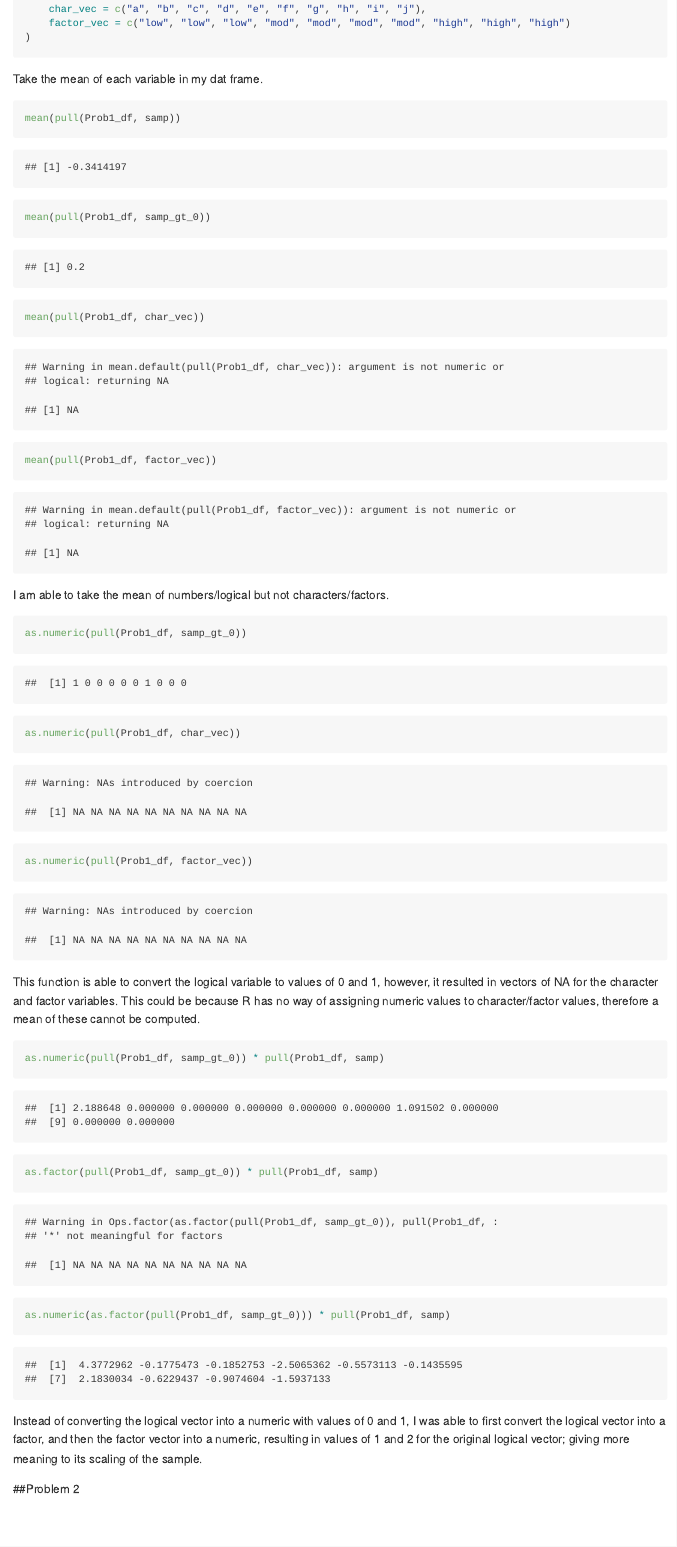
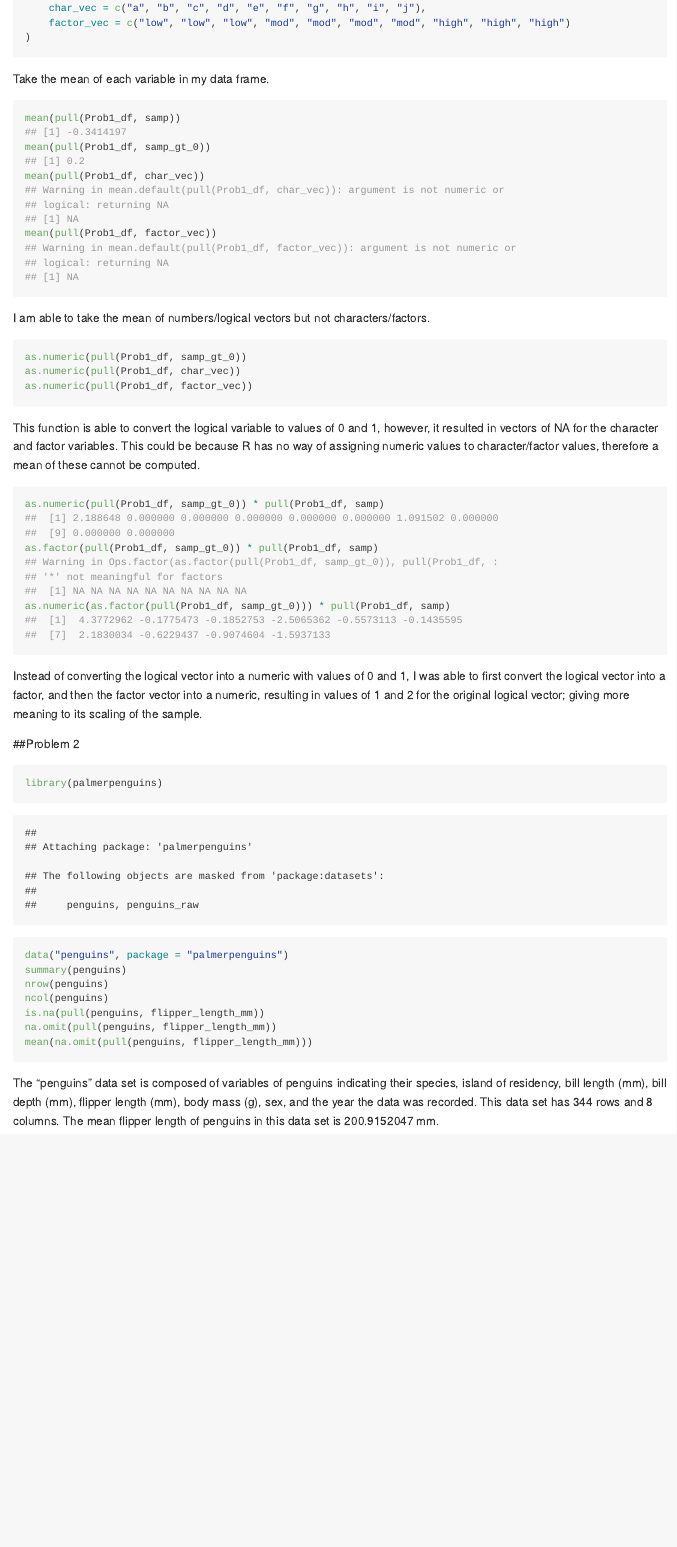
Before and after one commit to david-nemirovsky/p8105_hw1_dn2501, an R Markdown document (p8105_hw1_dn2501.Rmd): the page in a window 1100 px wide, from 710 px down before the commit and from 660 px down after it, so that both start at the same text. Rendered offline with R 4.5, knitr and Pandoc, with nearby package versions; code that draws random numbers runs with fixed seeds of ours.

Commit message:
Added Problem 2 + fixed code chunk display settings

````diff
--- a/p8105_hw1_dn2501.Rmd
+++ b/p8105_hw1_dn2501.Rmd
@@ -25,18 +25,18 @@ Prob1_df =
 )
 ```
 
-Take the mean of each variable in my dat frame.
+Take the mean of each variable in my data frame.
 
-```{r means}
+```{r means, collapse = TRUE}
 mean(pull(Prob1_df, samp))
 mean(pull(Prob1_df, samp_gt_0))
 mean(pull(Prob1_df, char_vec))
 mean(pull(Prob1_df, factor_vec))
 ```
 
-I am able to take the mean of numbers/logical but not characters/factors.
+I am able to take the mean of numbers/logical vectors but not characters/factors.
 
-```{r converting variables, message= FALSE}
+```{r converting variables, eval = FALSE}
 as.numeric(pull(Prob1_df, samp_gt_0))
 as.numeric(pull(Prob1_df, char_vec))
 as.numeric(pull(Prob1_df, factor_vec))
@@ -44,7 +44,7 @@ as.numeric(pull(Prob1_df, factor_vec))
 
 This function is able to convert the logical variable to values of 0 and 1, however, it resulted in vectors of NA for the character and factor variables. This could be because R has no way of assigning numeric values to character/factor values, therefore a mean of these cannot be computed.
 
-```{r more converting}
+```{r more converting, collapse = TRUE}
 as.numeric(pull(Prob1_df, samp_gt_0)) * pull(Prob1_df, samp)
 as.factor(pull(Prob1_df, samp_gt_0)) * pull(Prob1_df, samp)
 as.numeric(as.factor(pull(Prob1_df, samp_gt_0))) * pull(Prob1_df, samp)
@@ -54,3 +54,16 @@ Instead of converting the logical vector into a numeric with values of 0 and 1,
 
 
 ##Problem 2
+
+```{r descriptive summary of penguins data set, results = 'hide'}
+library(palmerpenguins)
+data("penguins", package = "palmerpenguins")
+summary(penguins)
+nrow(penguins)
+ncol(penguins)
+is.na(pull(penguins, flipper_length_mm))
+na.omit(pull(penguins, flipper_length_mm))
+mean(na.omit(pull(penguins, flipper_length_mm)))
+```
+
+The "penguins" data set is composed of variables of penguins indicating their species, island of residency, bill length (mm), bill depth (mm), flipper length (mm), body mass (g), sex, and the year the data was recorded. This data set has `r nrow(penguins)` rows and `r ncol(penguins)` columns. The mean flipper length of penguins in this data set is `r mean(na.omit(pull(penguins, flipper_length_mm)))` mm.
````
Also changed, not shown: p8105_hw1_dn2501.html (deleted), p8105_hw1_dn2501.md (added), p8105_hw1_dn2501.Rmd (4 more changed lines).
